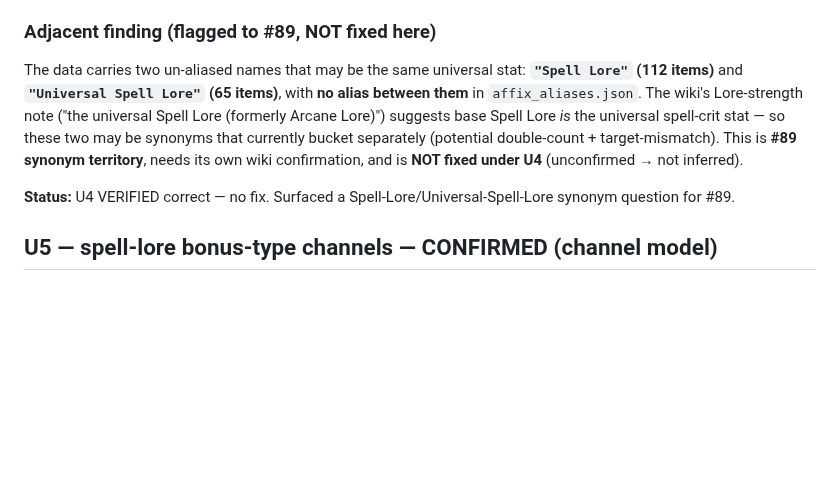
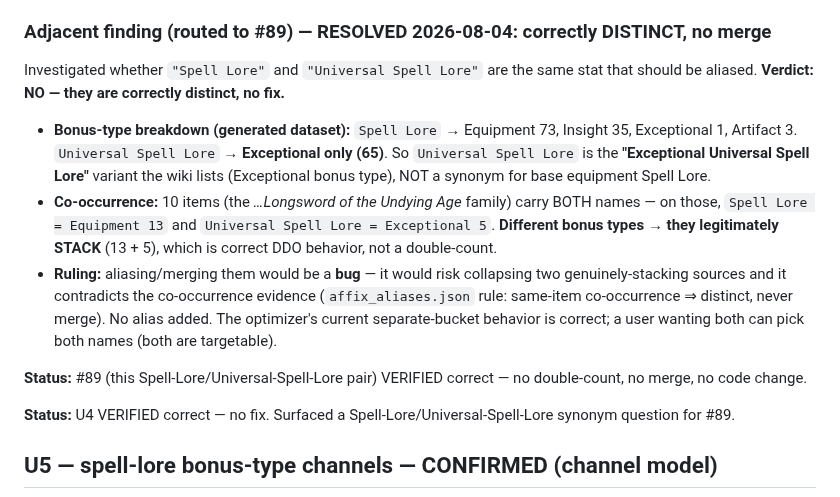
Before and after one commit to eddiefiggie/ddo-loadout-optimizer, a Markdown page: docs/wiki-evidence/spell-lore.md, the part around the change. Drawn GitHub-style; blank space fills up the shorter version.

Commit message:
docs(evidence): resolve #89 Spell Lore vs Universal Spell Lore as distinct
Investigated the pair surfaced during the correctness batch. Universal Spell
Lore is exclusively Exceptional-typed (the Exceptional Universal Spell Lore
variant); base Spell Lore is Equipment/Insight/Artifact. Different bonus types
stack legitimately (verified: co-occurrence items carry Equipment 13 + Exceptional
5). Merging would be a bug. No code change. Refs #89.

Co-Authored-By: Claude Opus 4.8 (1M context) <noreply@anthropic.com>

```diff
--- a/docs/wiki-evidence/spell-lore.md
+++ b/docs/wiki-evidence/spell-lore.md
@@ -11,9 +11,15 @@
 - **Investigation (build-time data check) overturned the scout's premise.** It is NOT stored as a literal `"Insightful Spell Lore"` name — insight bonuses are stored as `name` + `type`. Pomura's Memento in the generated dataset (`web/data/items.json`) carries **`Spell Lore | Insight | 5 | eligible=True`** — which *is* Insightful Spell Lore **V** (value 5 = level V). It is recognized (`Spell Lore` is in the vocab), eligible, and scored; **35 items** carry Insight-typed Spell Lore.
 - **Ruling: no code change.** The affix is already present and scored correctly. The "missing" report was a false positive from string-matching the literal name. Nothing added to the vocab (adding a duplicate `"Insightful Spell Lore"` name would create a phantom bucket that fails to match the correctly-typed data).
 
-### Adjacent finding (flagged to #89, NOT fixed here)
+### Adjacent finding (routed to #89) — RESOLVED 2026-08-04: correctly DISTINCT, no merge
 
-The data carries two un-aliased names that may be the same universal stat: **`"Spell Lore"` (112 items)** and **`"Universal Spell Lore"` (65 items)**, with **no alias between them** in `affix_aliases.json`. The wiki's Lore-strength note ("the universal Spell Lore (formerly Arcane Lore)") suggests base Spell Lore *is* the universal spell-crit stat — so these two may be synonyms that currently bucket separately (potential double-count + target-mismatch). This is **#89 synonym territory**, needs its own wiki confirmation, and is **NOT fixed under U4** (unconfirmed → not inferred).
+Investigated whether `"Spell Lore"` and `"Universal Spell Lore"` are the same stat that should be aliased. **Verdict: NO — they are correctly distinct, no fix.**
+
+- **Bonus-type breakdown (generated dataset):** `Spell Lore` → Equipment 73, Insight 35, Exceptional 1, Artifact 3. `Universal Spell Lore` → **Exceptional only (65)**. So `Universal Spell Lore` is the **"Exceptional Universal Spell Lore"** variant the wiki lists (Exceptional bonus type), NOT a synonym for base equipment Spell Lore.
+- **Co-occurrence:** 10 items (the *…Longsword of the Undying Age* family) carry BOTH names — on those, `Spell Lore = Equipment 13` and `Universal Spell Lore = Exceptional 5`. **Different bonus types → they legitimately STACK** (13 + 5), which is correct DDO behavior, not a double-count.
+- **Ruling:** aliasing/merging them would be a **bug** — it would risk collapsing two genuinely-stacking sources and it contradicts the co-occurrence evidence (`affix_aliases.json` rule: same-item co-occurrence ⇒ distinct, never merge). No alias added. The optimizer's current separate-bucket behavior is correct; a user wanting both can pick both names (both are targetable).
+
+**Status:** #89 (this Spell-Lore/Universal-Spell-Lore pair) VERIFIED correct — no double-count, no merge, no code change.
 
 **Status:** U4 VERIFIED correct — no fix. Surfaced a Spell-Lore/Universal-Spell-Lore synonym question for #89.
 
```
